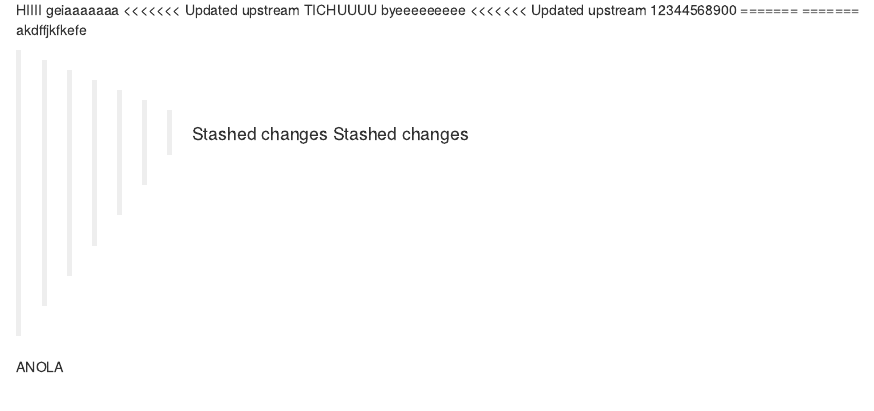
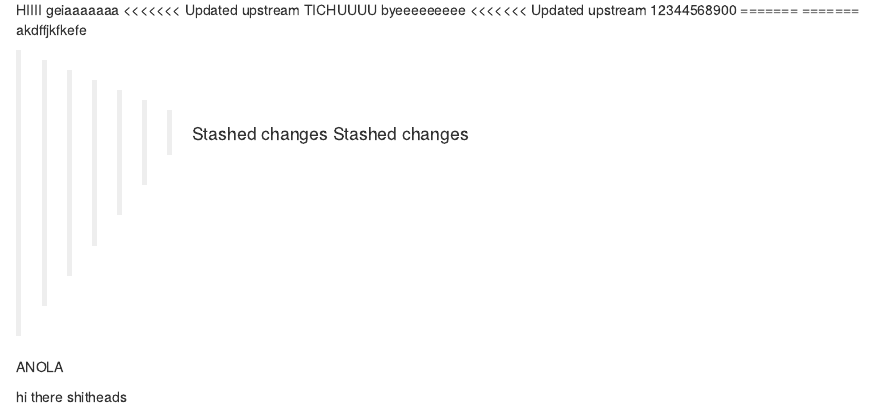
Before and after one commit to ilianafrantzia/Alzheimer-project, an R Markdown document (first.Rmd): the page in a window 1100 px wide, from 7070 px down. Rendered offline with R 4.5, knitr and Pandoc, with nearby package versions; some code elsewhere in the file could not run offline.

Commit message:
Update first.Rmd

```diff
--- a/first.Rmd
+++ b/first.Rmd
@@ -366,3 +366,5 @@ akdffjkfkefe
 
 
 ANOLA
+
+hi there shitheads
```
